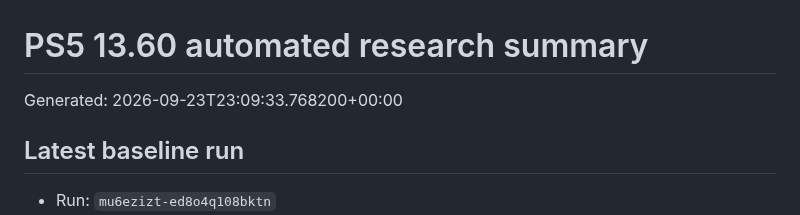
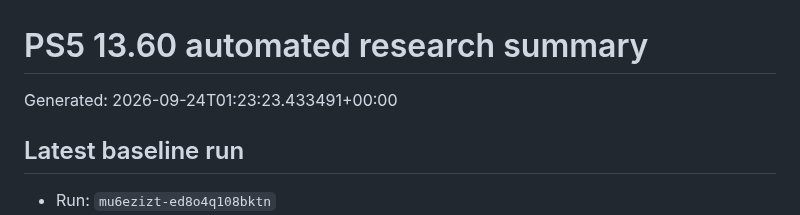
Before and after one commit to Tumelo00/deneme, a Markdown page: reports/summary.md, the part around the change. Rendered like a GitHub page.

Commit message:
Collect PS5 research reports

```diff
--- a/reports/summary.md
+++ b/reports/summary.md
@@ -1,6 +1,6 @@
 # PS5 13.60 automated research summary
 
-Generated: 2026-09-23T23:09:33.768200+00:00
+Generated: 2026-09-24T01:23:23.433491+00:00
 
 ## Latest baseline run
 
```
